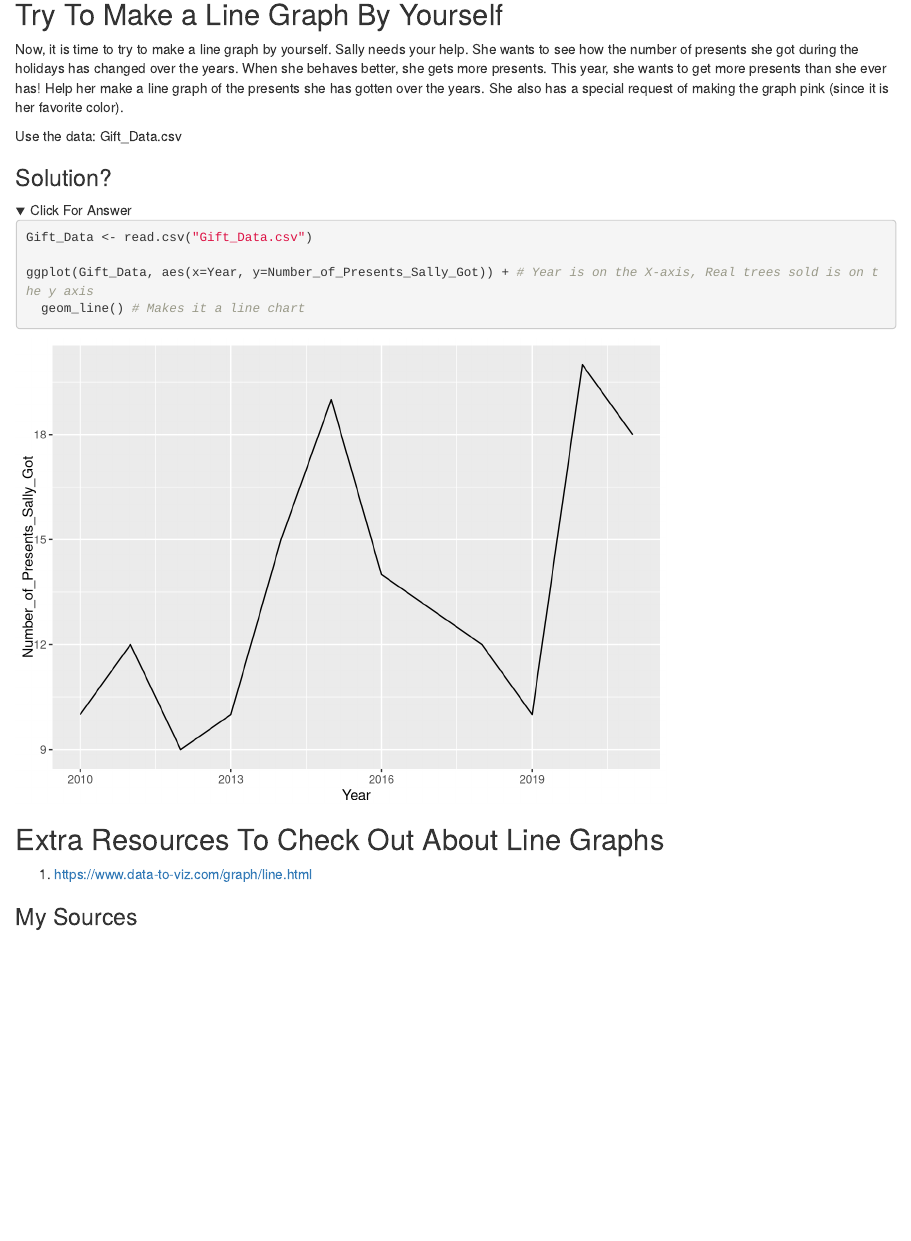
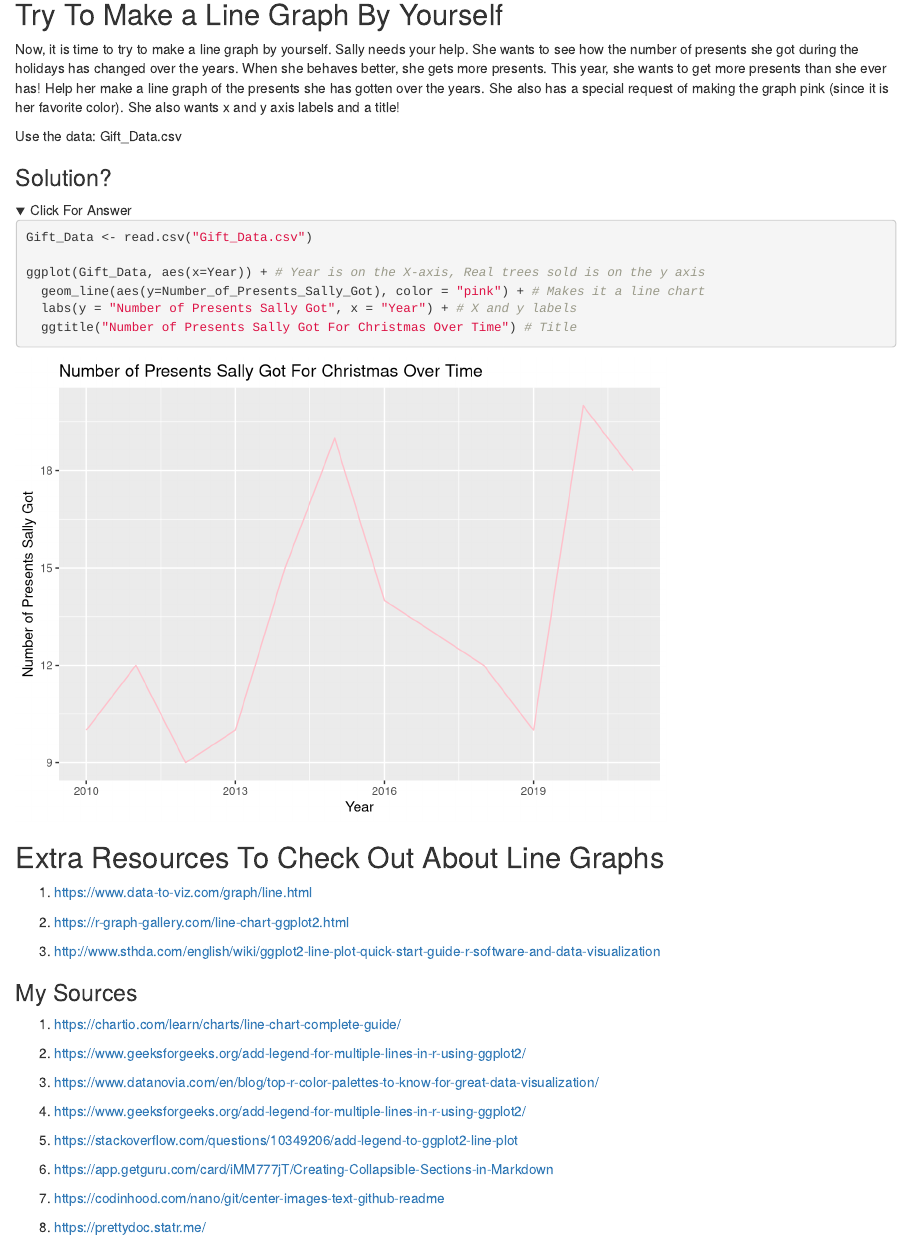
Before and after one commit to EdDataScienceEES/tutorial-elyssapergola, an R Markdown document (Line_Chart_Tutorial.Rmd): the page in a window 1100 px wide, from 6490 px down. Rendered offline with R 4.5, knitr and Pandoc, with nearby package versions; folded parts are opened; drawn as R Markdown's standard HTML page in place of the format the file asks for.

Commit message:
script and markdown changes

````diff
--- a/Line_Chart_Tutorial.Rmd
+++ b/Line_Chart_Tutorial.Rmd
@@ -127,7 +127,7 @@ ggplot(Tree_Data, aes(x=Year)) +
 
 ## Try To Make a Line Graph By Yourself
 
-Now, it is time to try to make a line graph by yourself. Sally needs your help. She wants to see how the number of presents she got during the holidays has changed over the years. When she behaves better, she gets more presents. This year, she wants to get more presents than she ever has! Help her make a line graph of the presents she has gotten over the years. She also has a special request of making the graph pink (since it is her favorite color).
+Now, it is time to try to make a line graph by yourself. Sally needs your help. She wants to see how the number of presents she got during the holidays has changed over the years. When she behaves better, she gets more presents. This year, she wants to get more presents than she ever has! Help her make a line graph of the presents she has gotten over the years. She also has a special request of making the graph pink (since it is her favorite color). She also wants x and y axis labels and a title!
 
 Use the data: Gift_Data.csv
 
@@ -138,14 +138,34 @@ Use the data: Gift_Data.csv
 ```{r}
 Gift_Data <- read.csv("Gift_Data.csv")
 
-ggplot(Gift_Data, aes(x=Year, y=Number_of_Presents_Sally_Got)) + # Year is on the X-axis, Real trees sold is on the y axis
-  geom_line() # Makes it a line chart
+ggplot(Gift_Data, aes(x=Year)) + # Year is on the X-axis, Real trees sold is on the y axis
+  geom_line(aes(y=Number_of_Presents_Sally_Got), color = "pink") + # Makes it a line chart
+  labs(y = "Number of Presents Sally Got", x = "Year") + # X and y labels
+  ggtitle("Number of Presents Sally Got For Christmas Over Time") # Title
 ```
 
 ## Extra Resources To Check Out About Line Graphs
 
 1. https://www.data-to-viz.com/graph/line.html
 
+2. https://r-graph-gallery.com/line-chart-ggplot2.html
 
+3. http://www.sthda.com/english/wiki/ggplot2-line-plot-quick-start-guide-r-software-and-data-visualization
 
 ### My Sources
+
+1. https://chartio.com/learn/charts/line-chart-complete-guide/
+
+2. https://www.geeksforgeeks.org/add-legend-for-multiple-lines-in-r-using-ggplot2/
+
+3. https://www.datanovia.com/en/blog/top-r-color-palettes-to-know-for-great-data-visualization/
+
+4. https://www.geeksforgeeks.org/add-legend-for-multiple-lines-in-r-using-ggplot2/
+
+5. https://stackoverflow.com/questions/10349206/add-legend-to-ggplot2-line-plot
+
+6. https://app.getguru.com/card/iMM777jT/Creating-Collapsible-Sections-in-Markdown
+
+7. https://codinhood.com/nano/git/center-images-text-github-readme
+
+8. https://prettydoc.statr.me/
````
Also changed, not shown: MyScript.R (+4 -6 lines).
